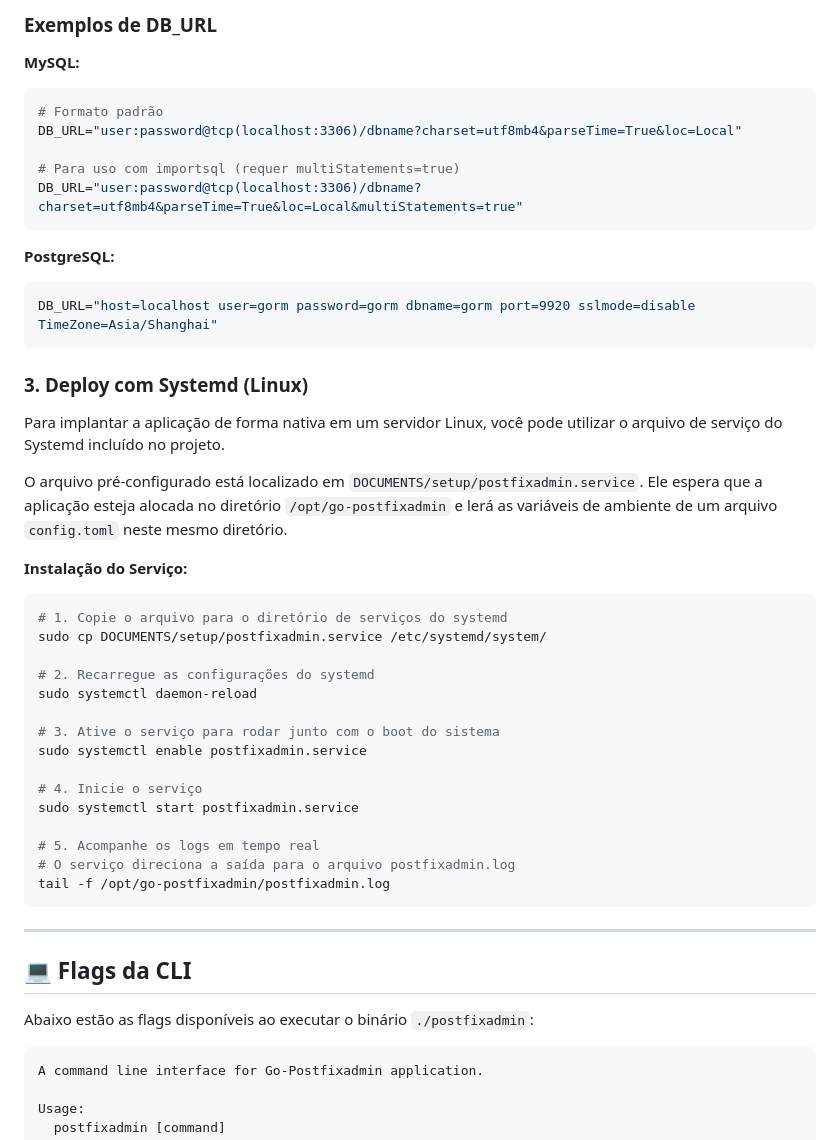
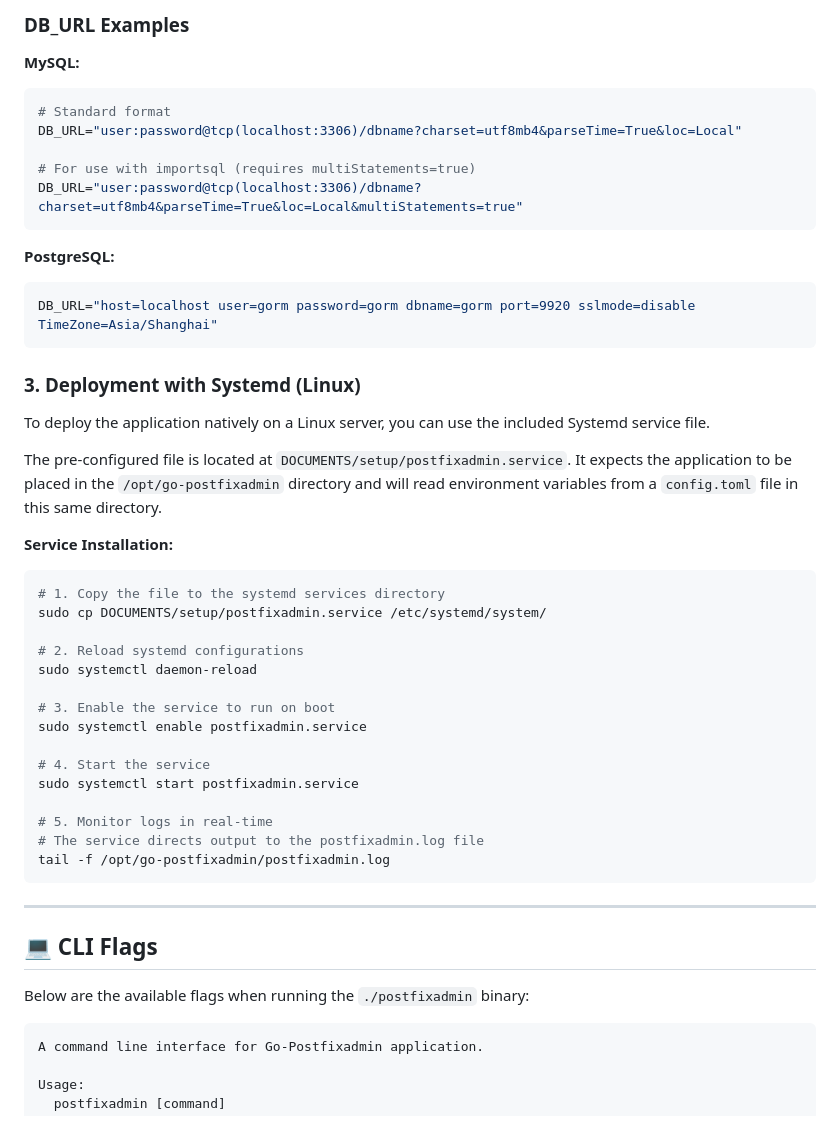
Before and after one commit to jniltinho/go-postfixadmin, a Markdown page: README.md, the part around one of its changes. GitHub-like rendering.

````diff
--- a/README.md
+++ b/README.md
@@ -92,13 +91,13 @@ docker run -p 8080:8080 -e DB_URL="seu-dsn" postfixadmin:latest
 ```
 
-### Exemplos de DB_URL
+### DB_URL Examples
 
 **MySQL:**
 ```bash
-# Formato padrão
+# Standard format
 DB_URL="user:password@tcp(localhost:3306)/dbname?charset=utf8mb4&parseTime=True&loc=Local"
 
-# Para uso com importsql (requer multiStatements=true)
+# For use with importsql (requires multiStatements=true)
 DB_URL="user:password@tcp(localhost:3306)/dbname?charset=utf8mb4&parseTime=True&loc=Local&multiStatements=true"
 ```
 
@@ -107,37 +106,37 @@ DB_URL="user:password@tcp(localhost:3306)/dbname?charset=utf8mb4&parseTime=True&
 DB_URL="host=localhost user=gorm password=gorm dbname=gorm port=9920 sslmode=disable TimeZone=Asia/Shanghai"
 ```
 
-### 3. Deploy com Systemd (Linux)
+### 3. Deployment with Systemd (Linux)
 
-Para implantar a aplicação de forma nativa em um servidor Linux, você pode utilizar o arquivo de serviço do Systemd incluído no projeto.
+To deploy the application natively on a Linux server, you can use the included Systemd service file.
 
-O arquivo pré-configurado está localizado em `DOCUMENTS/setup/postfixadmin.service`. Ele espera que a aplicação esteja alocada no diretório `/opt/go-postfixadmin` e lerá as variáveis de ambiente de um arquivo `config.toml` neste mesmo diretório.
+The pre-configured file is located at `DOCUMENTS/setup/postfixadmin.service`. It expects the application to be placed in the `/opt/go-postfixadmin` directory and will read environment variables from a `config.toml` file in this same directory.
 
-**Instalação do Serviço:**
+**Service Installation:**
 
 ```bash
-# 1. Copie o arquivo para o diretório de serviços do systemd
+# 1. Copy the file to the systemd services directory
 sudo cp DOCUMENTS/setup/postfixadmin.service /etc/systemd/system/
 
-# 2. Recarregue as configurações do systemd
+# 2. Reload systemd configurations
 sudo systemctl daemon-reload
 
-# 3. Ative o serviço para rodar junto com o boot do sistema
+# 3. Enable the service to run on boot
 sudo systemctl enable postfixadmin.service
 
-# 4. Inicie o serviço
+# 4. Start the service
 sudo systemctl start postfixadmin.service
 
-# 5. Acompanhe os logs em tempo real
-# O serviço direciona a saída para o arquivo postfixadmin.log
+# 5. Monitor logs in real-time
+# The service directs output to the postfixadmin.log file
 tail -f /opt/go-postfixadmin/postfixadmin.log
 ```
 
 ---
 
-## 💻 Flags da CLI
+## 💻 CLI Flags
 
-Abaixo estão as flags disponíveis ao executar o binário `./postfixadmin`:
+Below are the available flags when running the `./postfixadmin` binary:
 
 ```text
 A command line interface for Go-Postfixadmin application.
````
Also changed, not shown: other parts of README.md (+57 -58 lines).
